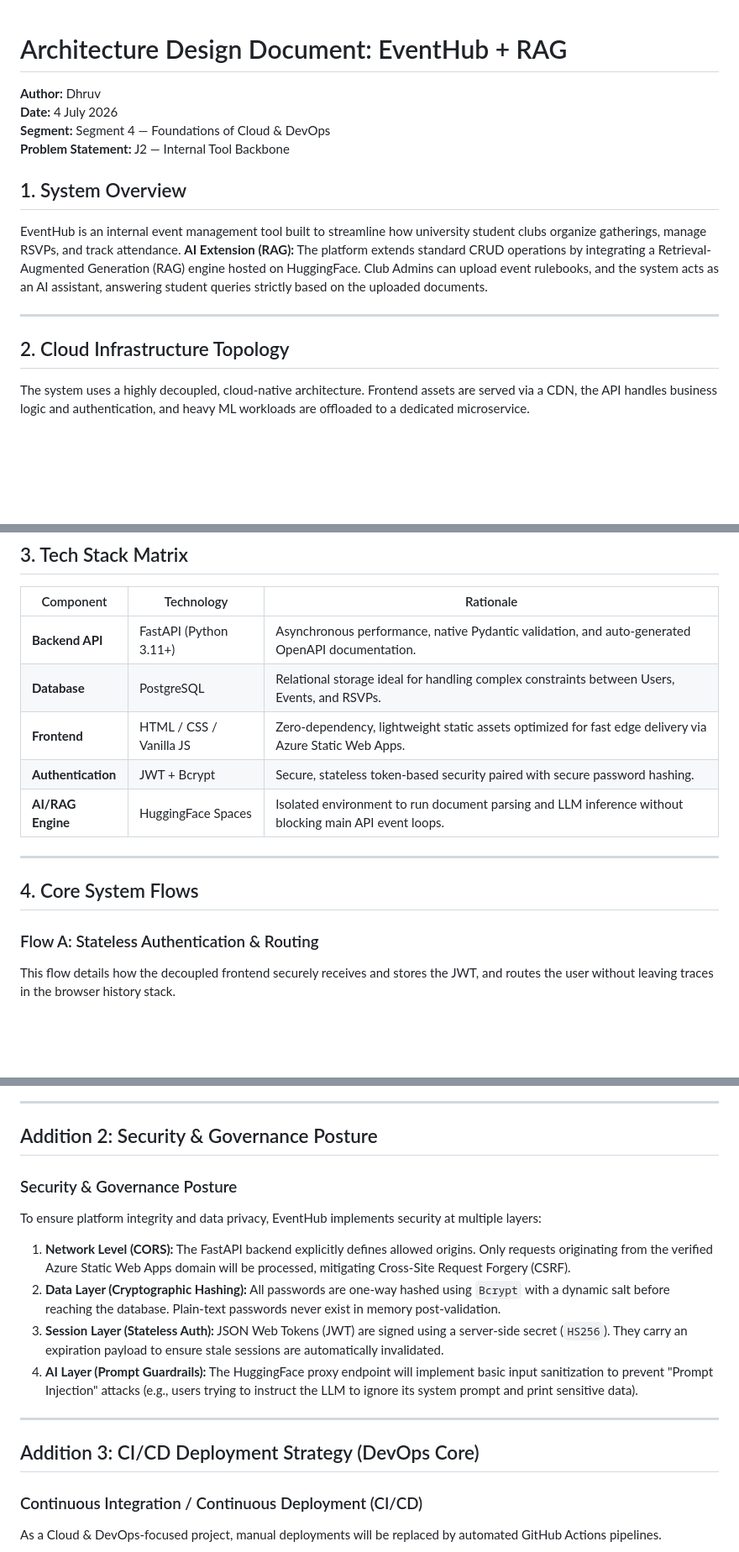
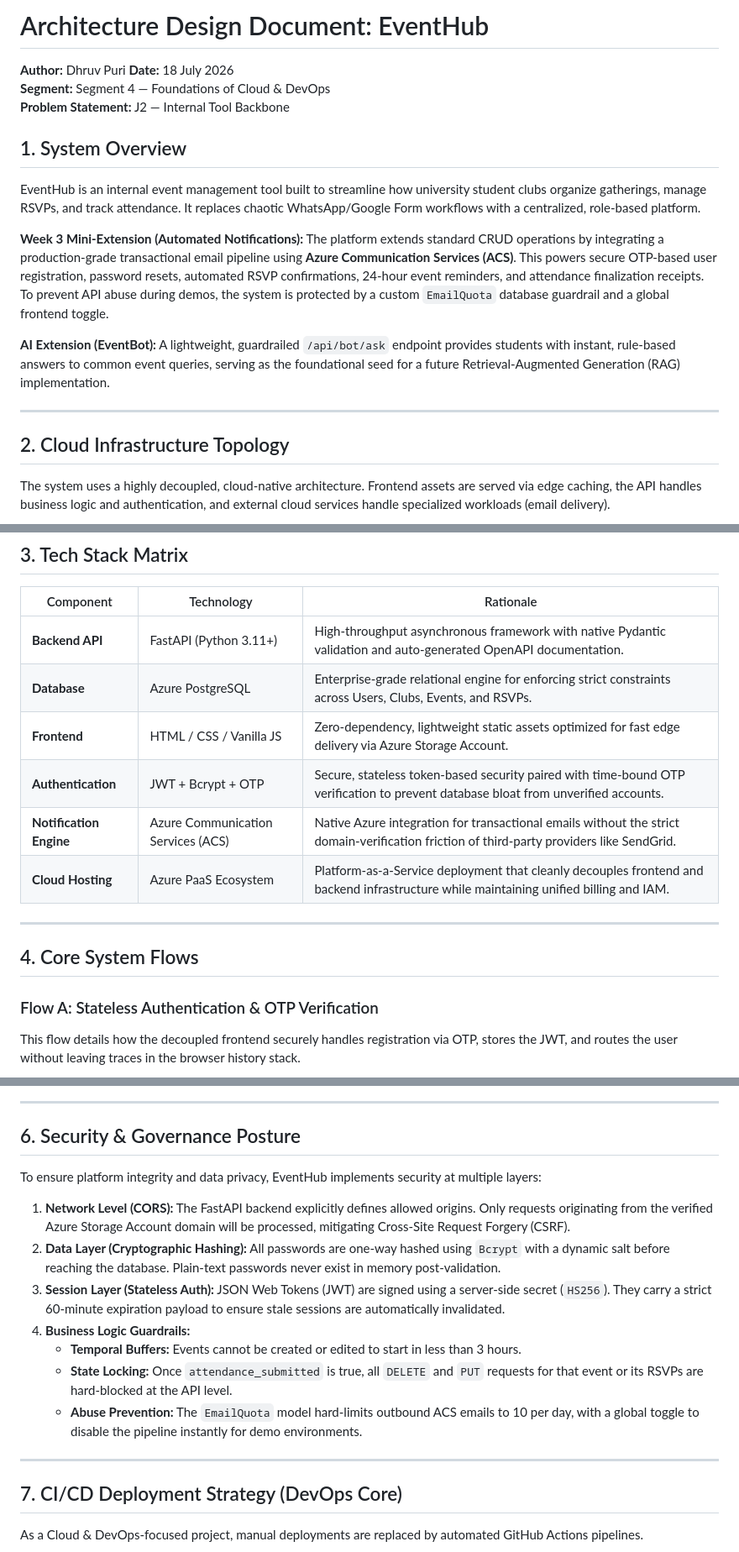
Before and after one commit to Dhruv-Puri/2nd-year-Internship, a Markdown page: docs/design_doc.md, 3 parts joined by grey strips. Shown at 84% size. Drawn GitHub-style; blank space fills up the shorter version.

````diff
--- a/docs/design_doc.md
+++ b/docs/design_doc.md
@@ -1,20 +1,22 @@
+# Architecture Design Document: EventHub
 
-# Architecture Design Document: EventHub + RAG
-
-**Author:** Dhruv
-**Date:** 4 July 2026
+**Author:** Dhruv Puri
+**Date:** 18 July 2026
 **Segment:** Segment 4 — Foundations of Cloud & DevOps
 **Problem Statement:** J2 — Internal Tool Backbone
 
 ## 1. System Overview
-EventHub is an internal event management tool built to streamline how university student clubs organize gatherings, manage RSVPs, and track attendance.
-**AI Extension (RAG):** The platform extends standard CRUD operations by integrating a Retrieval-Augmented Generation (RAG) engine hosted on HuggingFace. Club Admins can upload event rulebooks, and the system acts as an AI assistant, answering student queries strictly based on the uploaded documents.
+EventHub is an internal event management tool built to streamline how university student clubs organize gatherings, manage RSVPs, and track attendance. It replaces chaotic WhatsApp/Google Form workflows with a centralized, role-based platform.
+
+**Week 3 Mini-Extension (Automated Notifications):** The platform extends standard CRUD operations by integrating a production-grade transactional email pipeline using **Azure Communication Services (ACS)**. This powers secure OTP-based user registration, password resets, automated RSVP confirmations, 24-hour event reminders, and attendance finalization receipts. To prevent API abuse during demos, the system is protected by a custom `EmailQuota` database guardrail and a global frontend toggle.
+
+**AI Extension (EventBot):** A lightweight, guardrailed `/api/bot/ask` endpoint provides students with instant, rule-based answers to common event queries, serving as the foundational seed for a future Retrieval-Augmented Generation (RAG) implementation.
 
 ---
 
 ## 2. Cloud Infrastructure Topology
 
-The system uses a highly decoupled, cloud-native architecture. Frontend assets are served via a CDN, the API handles business logic and authentication, and heavy ML workloads are offloaded to a dedicated microservice.
+The system uses a highly decoupled, cloud-native architecture. Frontend assets are served via edge caching, the API handles business logic and authentication, and external cloud services handle specialized workloads (email delivery).
 
 ```mermaid
 graph TD
@@ -57,19 +62,19 @@ graph TD
 
 | Component | Technology | Rationale |
 | --- | --- | --- |
-| **Backend API** | FastAPI (Python 3.11+) | Asynchronous performance, native Pydantic validation, and auto-generated OpenAPI documentation. |
-| **Database** | PostgreSQL | Relational storage ideal for handling complex constraints between Users, Events, and RSVPs. |
-| **Frontend** | HTML / CSS / Vanilla JS | Zero-dependency, lightweight static assets optimized for fast edge delivery via Azure Static Web Apps. |
-| **Authentication** | JWT + Bcrypt | Secure, stateless token-based security paired with secure password hashing. |
-| **AI/RAG Engine** | HuggingFace Spaces | Isolated environment to run document parsing and LLM inference without blocking main API event loops. |
+| **Backend API** | FastAPI (Python 3.11+) | High-throughput asynchronous framework with native Pydantic validation and auto-generated OpenAPI documentation. |
+| **Database** | Azure PostgreSQL | Enterprise-grade relational engine for enforcing strict constraints across Users, Clubs, Events, and RSVPs. |
+| **Frontend** | HTML / CSS / Vanilla JS | Zero-dependency, lightweight static assets optimized for fast edge delivery via Azure Storage Account. |
+| **Authentication** | JWT + Bcrypt + OTP | Secure, stateless token-based security paired with time-bound OTP verification to prevent database bloat from unverified accounts. |
+| **Notification Engine** | Azure Communication Services (ACS) | Native Azure integration for transactional emails without the strict domain-verification friction of third-party providers like SendGrid. |
+| **Cloud Hosting** | Azure PaaS Ecosystem | Platform-as-a-Service deployment that cleanly decouples frontend and backend infrastructure while maintaining unified billing and IAM. |
 
 ---
 
 ## 4. Core System Flows
 
-### Flow A: Stateless Authentication & Routing
-
-This flow details how the decoupled frontend securely receives and stores the JWT, and routes the user without leaving traces in the browser history stack.
+### Flow A: Stateless Authentication & OTP Verification
+This flow details how the decoupled frontend securely handles registration via OTP, stores the JWT, and routes the user without leaving traces in the browser history stack.
 
 ```mermaid
 sequenceDiagram
@@ -147,24 +213,23 @@ erDiagram
 
 ---
 
-## Addition 2: Security & Governance Posture
-### Security & Governance Posture
+## 6. Security & Governance Posture
 
 To ensure platform integrity and data privacy, EventHub implements security at multiple layers:
 
-1. **Network Level (CORS):** The FastAPI backend explicitly defines allowed origins. Only requests originating from the verified Azure Static Web Apps domain will be processed, mitigating Cross-Site Request Forgery (CSRF).
+1. **Network Level (CORS):** The FastAPI backend explicitly defines allowed origins. Only requests originating from the verified Azure Storage Account domain will be processed, mitigating Cross-Site Request Forgery (CSRF).
 2. **Data Layer (Cryptographic Hashing):** All passwords are one-way hashed using `Bcrypt` with a dynamic salt before reaching the database. Plain-text passwords never exist in memory post-validation.
-3. **Session Layer (Stateless Auth):** JSON Web Tokens (JWT) are signed using a server-side secret (`HS256`). They carry an expiration payload to ensure stale sessions are automatically invalidated.
-4. **AI Layer (Prompt Guardrails):** The HuggingFace proxy endpoint will implement basic input sanitization to prevent "Prompt Injection" attacks (e.g., users trying to instruct the LLM to ignore its system prompt and print sensitive data).
-
-
+3. **Session Layer (Stateless Auth):** JSON Web Tokens (JWT) are signed using a server-side secret (`HS256`). They carry a strict 60-minute expiration payload to ensure stale sessions are automatically invalidated.
+4. **Business Logic Guardrails:**
+   - **Temporal Buffers:** Events cannot be created or edited to start in less than 3 hours.
+   - **State Locking:** Once `attendance_submitted` is true, all `DELETE` and `PUT` requests for that event or its RSVPs are hard-blocked at the API level.
+   - **Abuse Prevention:** The `EmailQuota` model hard-limits outbound ACS emails to 10 per day, with a global toggle to disable the pipeline instantly for demo environments.
 
 ---
 
-## Addition 3: CI/CD Deployment Strategy (DevOps Core)
-### Continuous Integration / Continuous Deployment (CI/CD)
+## 7. CI/CD Deployment Strategy (DevOps Core)
 
-As a Cloud & DevOps-focused project, manual deployments will be replaced by automated GitHub Actions pipelines.
+As a Cloud & DevOps-focused project, manual deployments are replaced by automated GitHub Actions pipelines.
 
 ```mermaid
 graph LR
````
Also changed, not shown: other parts of docs/design_doc.md (+166 -92 lines).
